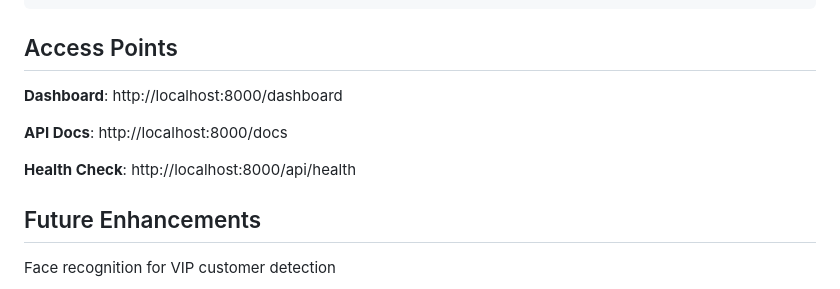
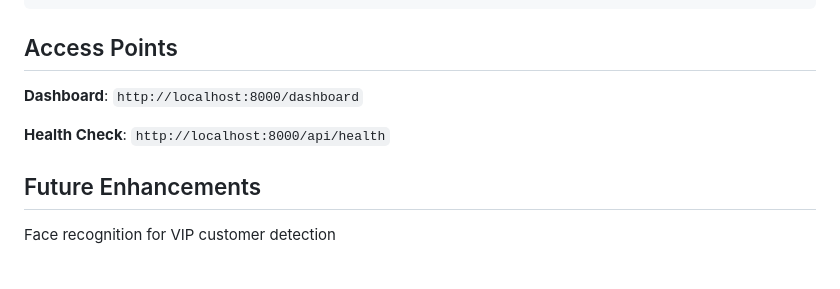
Before and after one commit to GunaVardhanaReddyT/Real-Time-mutli-camera-retail-analytics-system, a Markdown page: README.md, the part around the change. Rendered like a GitHub page.

````diff
--- a/README.md
+++ b/README.md
@@ -164,11 +164,9 @@ python -m src.main
 ```
 ## Access Points
 
-**Dashboard**: http://localhost:8000/dashboard
+**Dashboard**: ```http://localhost:8000/dashboard```
 
-**API Docs**: http://localhost:8000/docs
-
-**Health Check**: http://localhost:8000/api/health
+**Health Check**: ```http://localhost:8000/api/health```
 
 ## Future Enhancements
 
````
